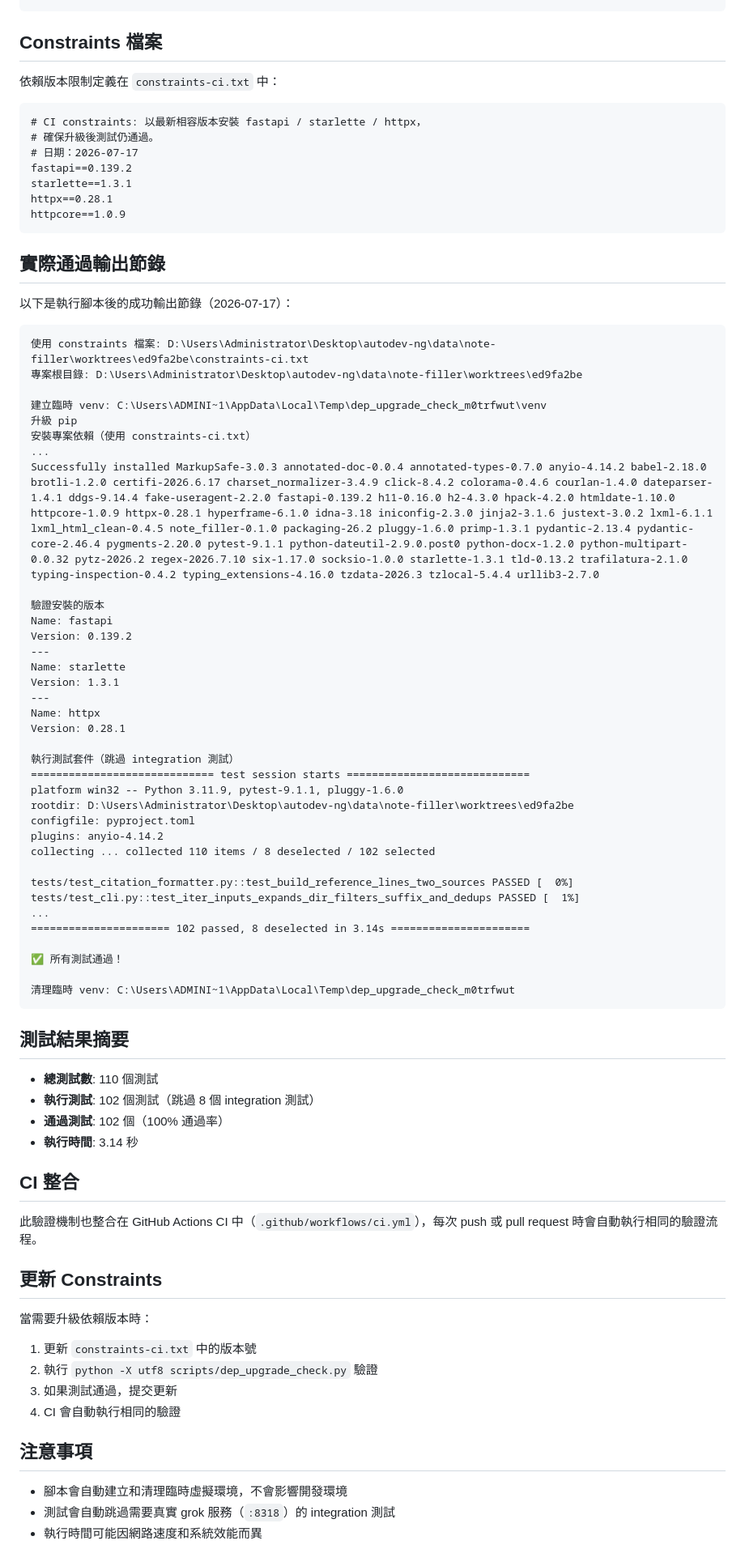
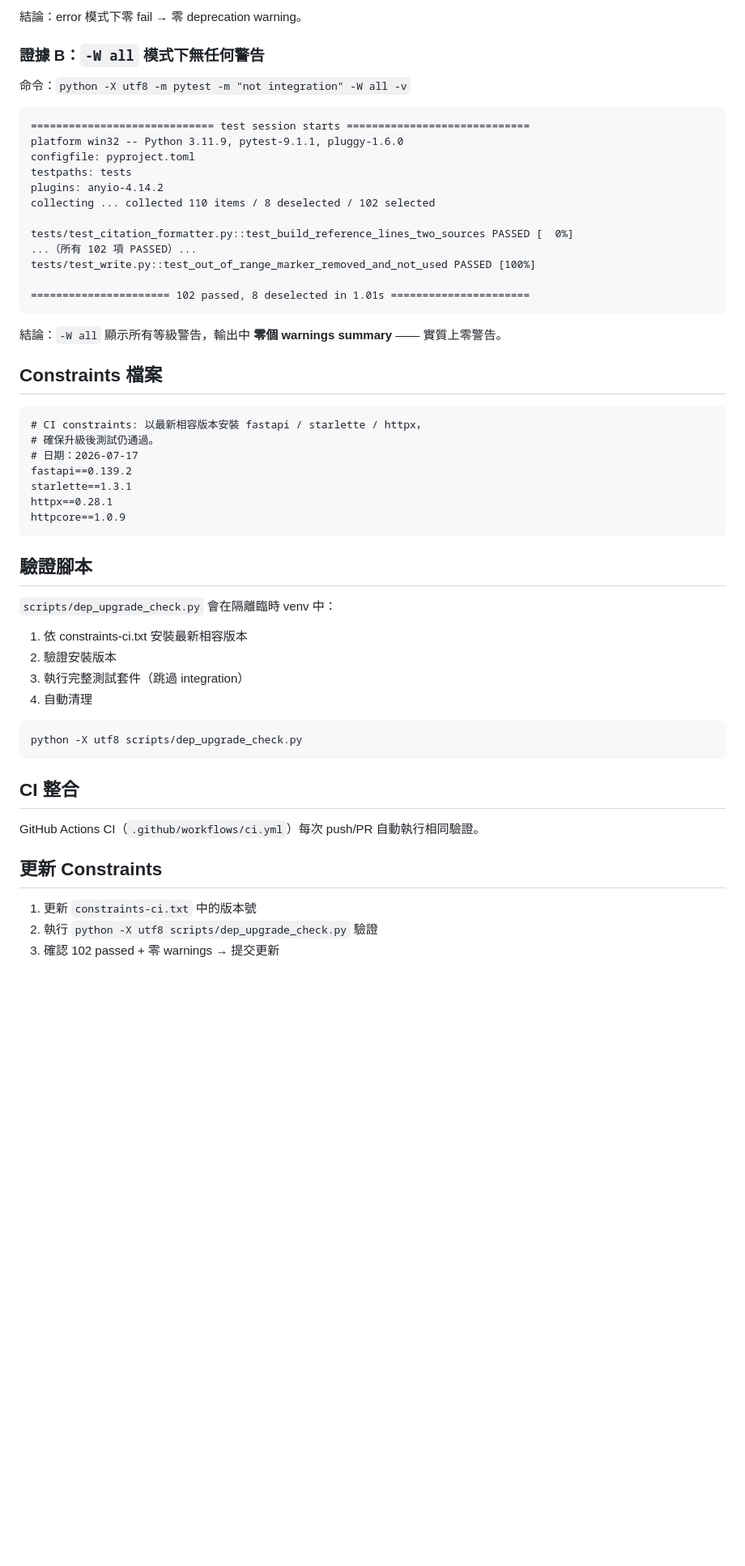
Before and after one commit to Reese-max/note-filler, a Markdown page: docs/dependency-upgrade-verification.md, the part around one of its changes. Shown at 81% size. Rendered like a GitHub page; blank space fills up the shorter version.

````diff
--- a/docs/dependency-upgrade-verification.md
+++ b/docs/dependency-upgrade-verification.md
@@ -29,9 +92,29 @@ python -X utf8 scripts/dep_upgrade_check.py
+結論：error 模式下零 fail → 零 deprecation warning。
+
+### 證據 B：`-W all` 模式下無任何警告
+
+命令：`python -X utf8 -m pytest -m "not integration" -W all -v`
+
+```
+============================= test session starts =============================
+platform win32 -- Python 3.11.9, pytest-9.1.1, pluggy-1.6.0
+configfile: pyproject.toml
+testpaths: tests
+plugins: anyio-4.14.2
+collecting ... collected 110 items / 8 deselected / 102 selected
+
+tests/test_citation_formatter.py::test_build_reference_lines_two_sources PASSED [  0%]
+...（所有 102 項 PASSED）...
+tests/test_write.py::test_out_of_range_marker_removed_and_not_used PASSED [100%]
+
+====================== 102 passed, 8 deselected in 1.01s ======================
+```
+
+結論：`-W all` 顯示所有等級警告，輸出中 **零個 warnings summary** —— 實質上零警告。
 
 ## Constraints 檔案
 
-依賴版本限制定義在 `constraints-ci.txt` 中：
-
-```
+```txt
 # CI constraints: 以最新相容版本安裝 fastapi / starlette / httpx，
 # 確保升級後測試仍通過。
 # 日期：2026-07-17
@@ -41,70 +124,25 @@ httpx==0.28.1
 httpcore==1.0.9
 ```
 
-## 實際通過輸出節錄
+## 驗證腳本
 
-以下是執行腳本後的成功輸出節錄（2026-07-17）：
+`scripts/dep_upgrade_check.py` 會在隔離臨時 venv 中：
 
+1. 依 constraints-ci.txt 安裝最新相容版本
+2. 驗證安裝版本
+3. 執行完整測試套件（跳過 integration）
+4. 自動清理
+
+```bash
+python -X utf8 scripts/dep_upgrade_check.py
 ```
-使用 constraints 檔案: D:\Users\Administrator\Desktop\autodev-ng\data\note-filler\worktrees\ed9fa2be\constraints-ci.txt
-專案根目錄: D:\Users\Administrator\Desktop\autodev-ng\data\note-filler\worktrees\ed9fa2be
-
-建立臨時 venv: C:\Users\ADMINI~1\AppData\Local\Temp\dep_upgrade_check_m0trfwut\venv
-升級 pip
-安裝專案依賴（使用 constraints-ci.txt）
-...
-Successfully installed MarkupSafe-3.0.3 annotated-doc-0.0.4 annotated-types-0.7.0 anyio-4.14.2 babel-2.18.0 brotli-1.2.0 certifi-2026.6.17 charset_normalizer-3.4.9 click-8.4.2 colorama-0.4.6 courlan-1.4.0 dateparser-1.4.1 ddgs-9.14.4 fake-useragent-2.2.0 fastapi-0.139.2 h11-0.16.0 h2-4.3.0 hpack-4.2.0 htmldate-1.10.0 httpcore-1.0.9 httpx-0.28.1 hyperframe-6.1.0 idna-3.18 iniconfig-2.3.0 jinja2-3.1.6 justext-3.0.2 lxml-6.1.1 lxml_html_clean-0.4.5 note_filler-0.1.0 packaging-26.2 pluggy-1.6.0 primp-1.3.1 pydantic-2.13.4 pydantic-core-2.46.4 pygments-2.20.0 pytest-9.1.1 python-dateutil-2.9.0.post0 python-docx-1.2.0 python-multipart-0.0.32 pytz-2026.2 regex-2026.7.10 six-1.17.0 socksio-1.0.0 starlette-1.3.1 tld-0.13.2 trafilatura-2.1.0 typing-inspection-0.4.2 typing_extensions-4.16.0 tzdata-2026.3 tzlocal-5.4.4 urllib3-2.7.0
-
-驗證安裝的版本
-Name: fastapi
-Version: 0.139.2
----
-Name: starlette
-Version: 1.3.1
----
-Name: httpx
-Version: 0.28.1
-
-執行測試套件（跳過 integration 測試）
-============================= test session starts =============================
-platform win32 -- Python 3.11.9, pytest-9.1.1, pluggy-1.6.0
-rootdir: D:\Users\Administrator\Desktop\autodev-ng\data\note-filler\worktrees\ed9fa2be
-configfile: pyproject.toml
-plugins: anyio-4.14.2
-collecting ... collected 110 items / 8 deselected / 102 selected
-
-tests/test_citation_formatter.py::test_build_reference_lines_two_sources PASSED [  0%]
-tests/test_cli.py::test_iter_inputs_expands_dir_filters_suffix_and_dedups PASSED [  1%]
-...
-====================== 102 passed, 8 deselected in 3.14s ======================
-
-✅ 所有測試通過！
-
-清理臨時 venv: C:\Users\ADMINI~1\AppData\Local\Temp\dep_upgrade_check_m0trfwut
-```
-
-## 測試結果摘要
-
-- **總測試數**: 110 個測試
-- **執行測試**: 102 個測試（跳過 8 個 integration 測試）
-- **通過測試**: 102 個（100% 通過率）
-- **執行時間**: 3.14 秒
 
 ## CI 整合
 
-此驗證機制也整合在 GitHub Actions CI 中（`.github/workflows/ci.yml`），每次 push 或 pull request 時會自動執行相同的驗證流程。
+GitHub Actions CI（`.github/workflows/ci.yml`）每次 push/PR 自動執行相同驗證。
 
 ## 更新 Constraints
 
-當需要升級依賴版本時：
-
 1. 更新 `constraints-ci.txt` 中的版本號
 2. 執行 `python -X utf8 scripts/dep_upgrade_check.py` 驗證
-3. 如果測試通過，提交更新
-4. CI 會自動執行相同的驗證
-
-## 注意事項
-
-- 腳本會自動建立和清理臨時虛擬環境，不會影響開發環境
-- 測試會自動跳過需要真實 grok 服務（`:8318`）的 integration 測試
-- 執行時間可能因網路速度和系統效能而異
+3. 確認 102 passed + 零 warnings → 提交更新
````
Also changed, not shown: other parts of docs/dependency-upgrade-verification.md (+80 -17 lines).
